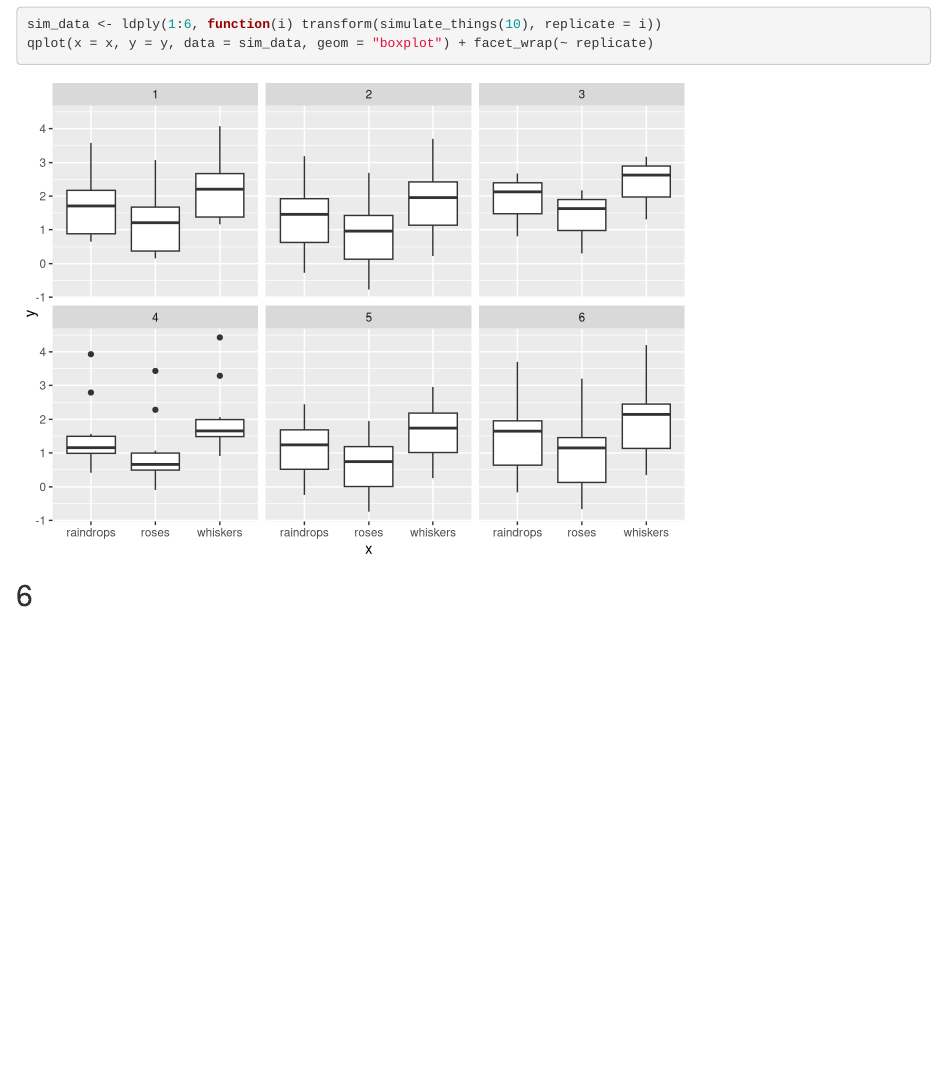
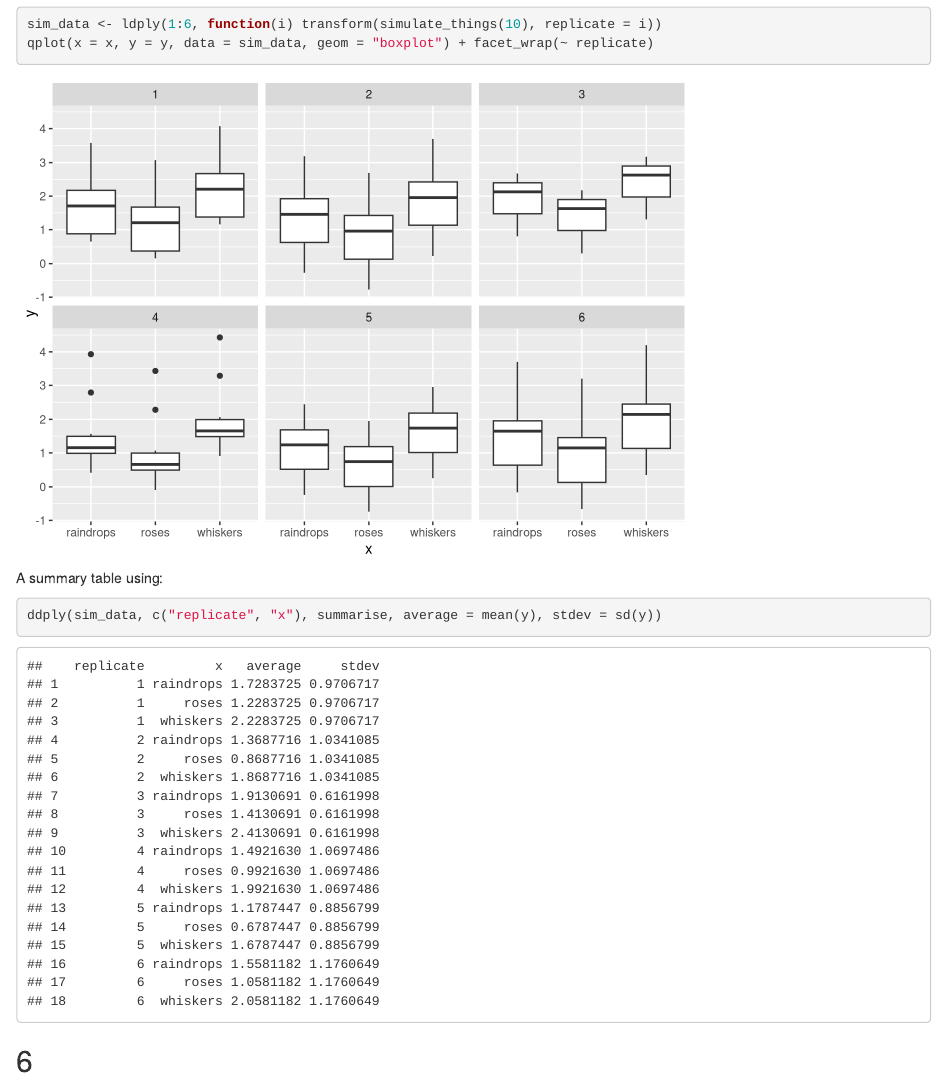
Before and after one commit to mrtnj/scripting_for_data_analysis, an R Markdown document (week3/week3_solutions.Rmd): the page in a window 1100 px wide, from 3330 px down. Rendered offline with R 4.5, knitr and Pandoc, with nearby package versions; code that draws random numbers runs with fixed seeds of ours.

Commit message:
Week 3 exercises

````diff
--- a/week3/week3_solutions.Rmd
+++ b/week3/week3_solutions.Rmd
@@ -128,6 +128,13 @@ sim_data <- ldply(1:6, function(i) transform(simulate_things(10), replicate = i)
 qplot(x = x, y = y, data = sim_data, geom = "boxplot") + facet_wrap(~ replicate)
 ```
 
+A summary table using:
+
+```{r}
+ddply(sim_data, c("replicate", "x"), summarise, average = mean(y), stdev = sd(y))
+```
+
+
 
 ## 6
 
````
Also changed, not shown: week3/week3.md (+1 -1 lines), week3/week3.html, week3/week3_solutions.html.
